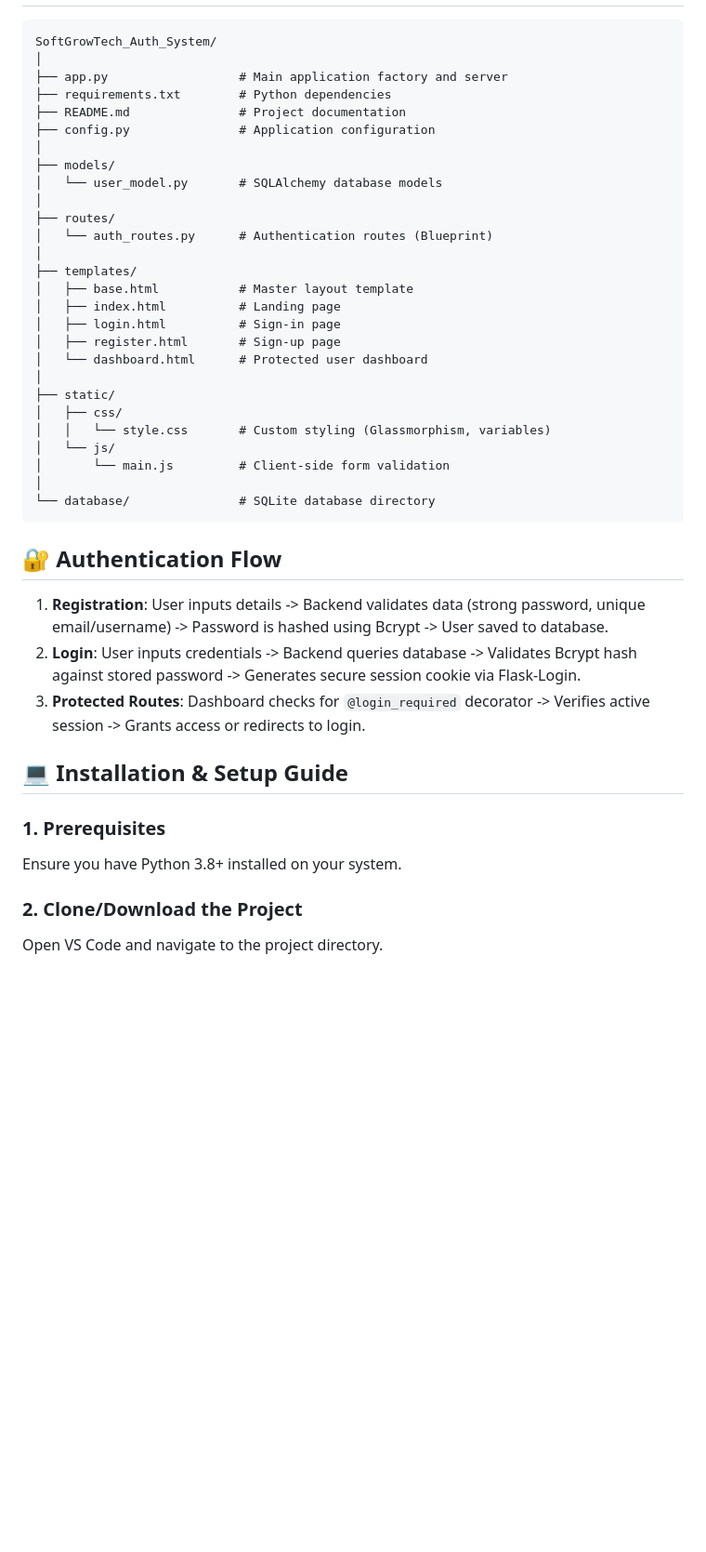
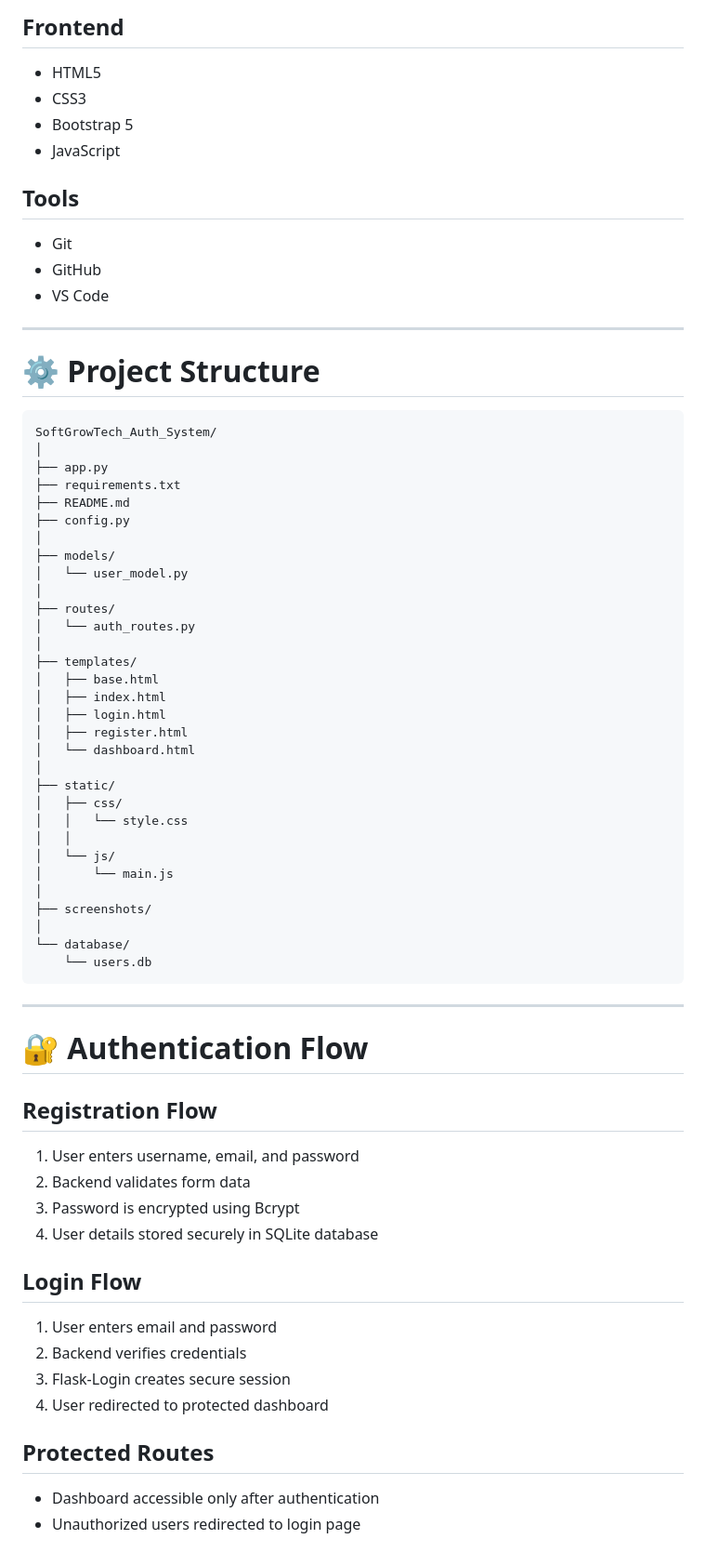
Before and after one commit to ranjithkumar077/Secure-Authentication-Portal, a Markdown page: README.md, the part around one of its changes. Shown at 93% size. Rendered like a GitHub page; blank space fills up the shorter version.

````diff
--- a/README.md
+++ b/README.md
@@ -34,43 +59,69 @@ The "Secure Authentication Portal" is a full-stack web application designed to h
+## Frontend
+- HTML5
+- CSS3
+- Bootstrap 5
+- JavaScript
+
+## Tools
+- Git
+- GitHub
+- VS Code
+
+---
+
+# ⚙️ Project Structure
+
+```text
 SoftGrowTech_Auth_System/
 │
-├── app.py                  # Main application factory and server
-├── requirements.txt        # Python dependencies
-├── README.md               # Project documentation
-├── config.py               # Application configuration
+├── app.py
+├── requirements.txt
+├── README.md
+├── config.py
 │
 ├── models/
-│   └── user_model.py       # SQLAlchemy database models
+│   └── user_model.py
 │
 ├── routes/
-│   └── auth_routes.py      # Authentication routes (Blueprint)
+│   └── auth_routes.py
 │
 ├── templates/
-│   ├── base.html           # Master layout template
-│   ├── index.html          # Landing page
-│   ├── login.html          # Sign-in page
-│   ├── register.html       # Sign-up page
-│   └── dashboard.html      # Protected user dashboard
+│   ├── base.html
+│   ├── index.html
+│   ├── login.html
+│   ├── register.html
+│   └── dashboard.html
 │
 ├── static/
 │   ├── css/
-│   │   └── style.css       # Custom styling (Glassmorphism, variables)
+│   │   └── style.css
+│   │
 │   └── js/
-│       └── main.js         # Client-side form validation
+│       └── main.js
 │
-└── database/               # SQLite database directory
+├── screenshots/
+│
+└── database/
+    └── users.db
 ```
 
-## 🔐 Authentication Flow
+---
 
-1. **Registration**: User inputs details -> Backend validates data (strong password, unique email/username) -> Password is hashed using Bcrypt -> User saved to database.
-2. **Login**: User inputs credentials -> Backend queries database -> Validates Bcrypt hash against stored password -> Generates secure session cookie via Flask-Login.
-3. **Protected Routes**: Dashboard checks for `@login_required` decorator -> Verifies active session -> Grants access or redirects to login.
+# 🔐 Authentication Flow
 
-## 💻 Installation & Setup Guide
+## Registration Flow
+1. User enters username, email, and password
+2. Backend validates form data
+3. Password is encrypted using Bcrypt
+4. User details stored securely in SQLite database
 
-### 1. Prerequisites
-Ensure you have Python 3.8+ installed on your system.
+## Login Flow
+1. User enters email and password
+2. Backend verifies credentials
+3. Flask-Login creates secure session
+4. User redirected to protected dashboard
 
-### 2. Clone/Download the Project
-Open VS Code and navigate to the project directory.
+## Protected Routes
+- Dashboard accessible only after authentication
+- Unauthorized users redirected to login page
 
````
Also changed, not shown: other parts of README.md (+228 -42 lines).
